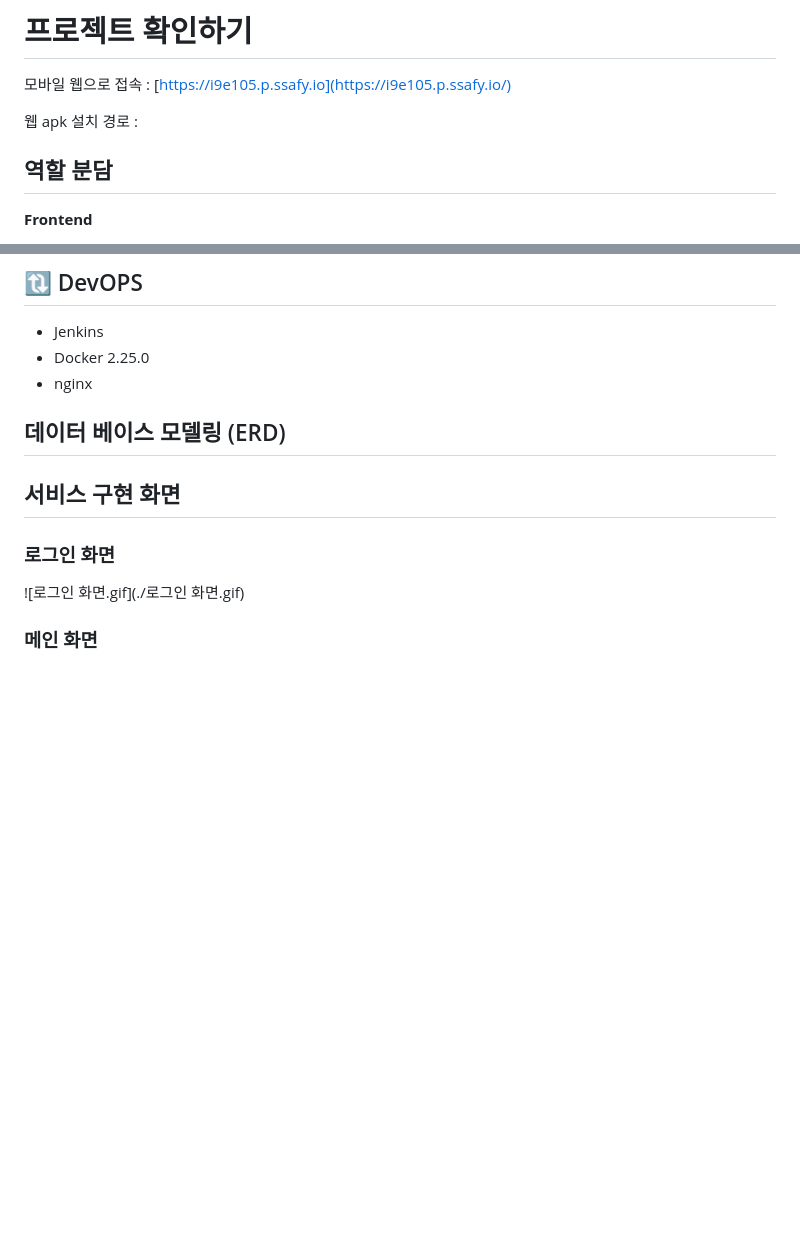
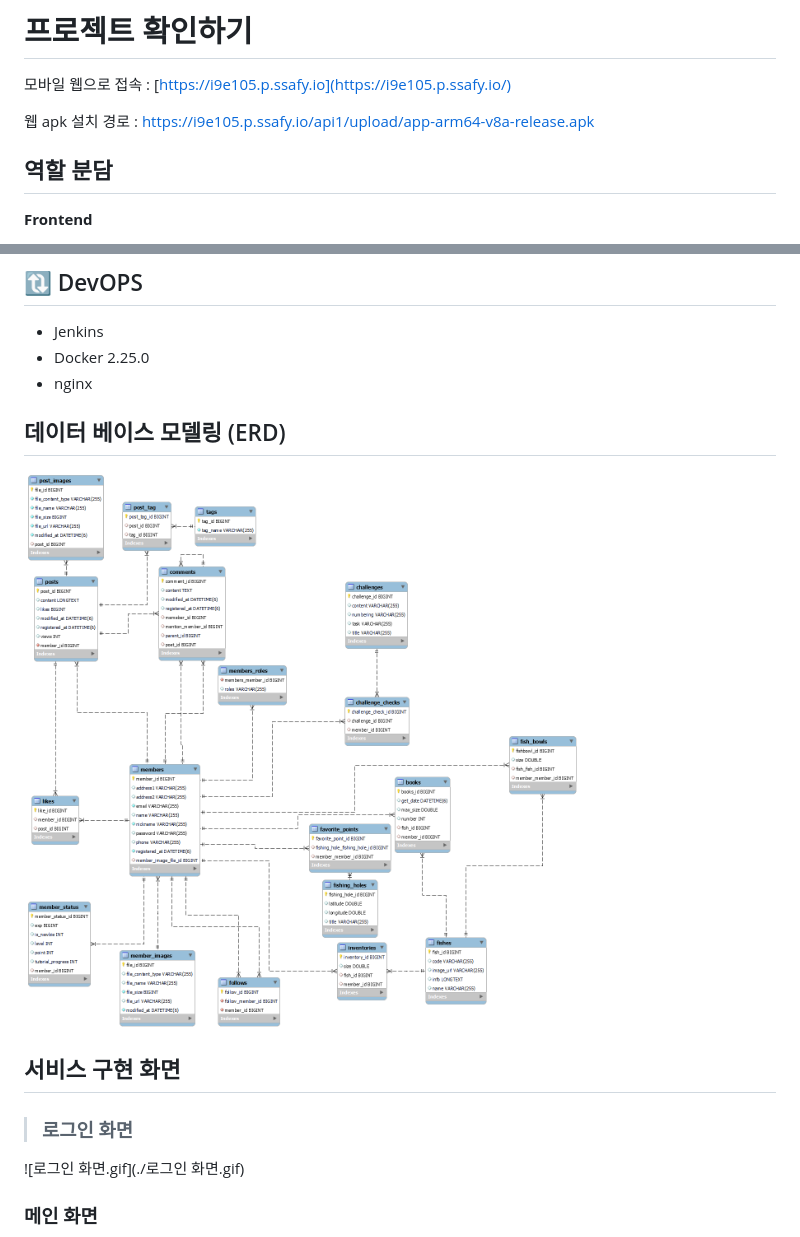
Before and after one commit to csi9876/NAKNAK, a Markdown page: README.md, 2 parts joined by grey strips. Rendered like a GitHub page; pictures changed too: erdtable.png (added); blank space fills up the shorter version.

Commit message:
Update README.md, erdtable.png
Former-commit-id: c8aae65bbdd43c56c9a7721fca4863b8ba45725f

```diff
--- a/README.md
+++ b/README.md
@@ -47,7 +50,7 @@
 
 모바일 웹으로 접속 : [https://i9e105.p.ssafy.io](https://i9e105.p.ssafy.io/)
 
-웹 apk 설치 경로 :
+웹 apk 설치 경로 : https://i9e105.p.ssafy.io/api1/upload/app-arm64-v8a-release.apk
 
 
 
@@ -108,16 +111,18 @@
 - nginx
 
 
-
 ## 데이터 베이스 모델링 (ERD)
 
 <a id="item-five"></a>
+
+![erdtable.png](./erdtable.png)
+
 
 ## 서비스 구현 화면
 
 <a id="item-six"></a>
 
-### 로그인 화면
+> ### 로그인 화면
 
 ![로그인 화면.gif](./로그인 화면.gif)
 
```
Also changed, not shown: other parts of README.md (+3 -0 lines).
